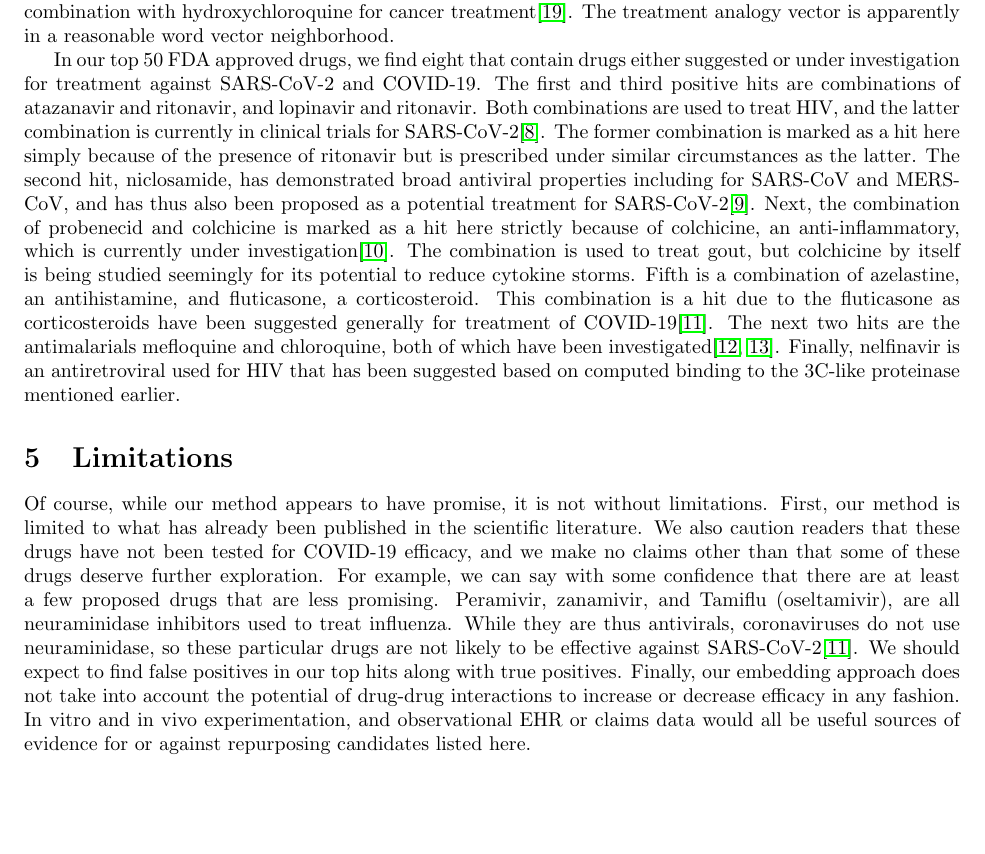
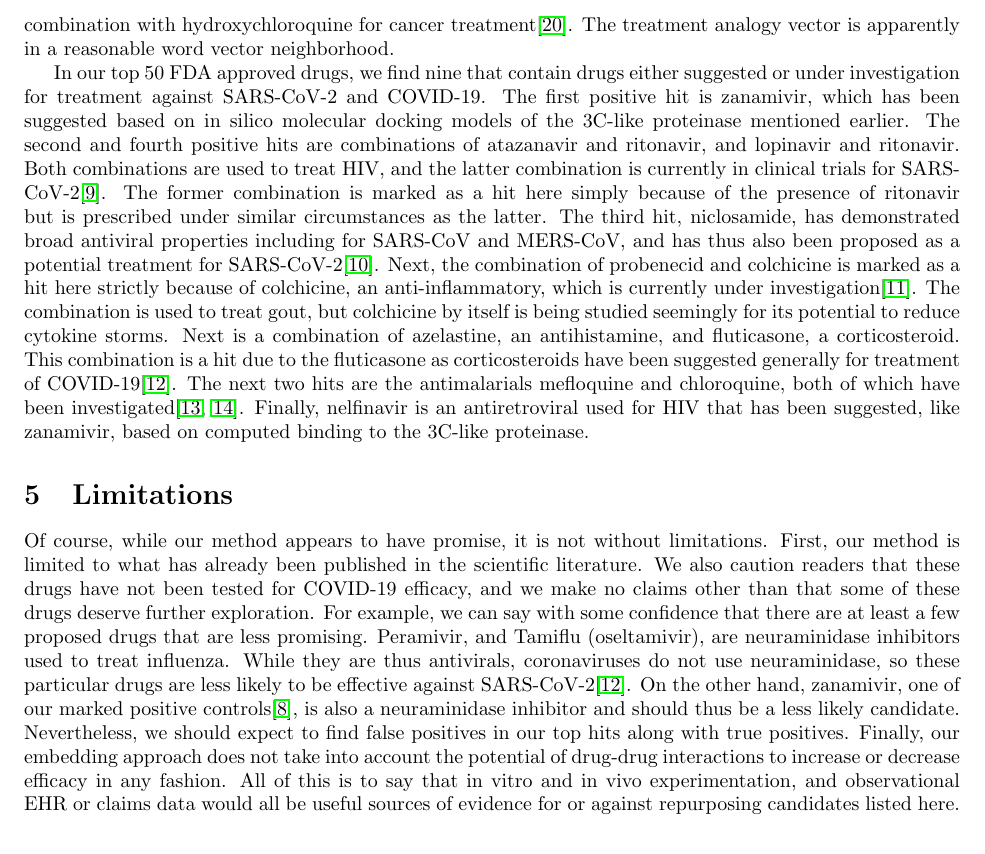
Before and after one commit to finnkuusisto/covid19_word_embedding, a LaTeX paper (writeup/covid19_word_embed_mining.tex): part of page 5 of 7, cut so that both start at the same text, the shorter picture padded with empty space. Compiled offline with pdfLaTeX.

Commit message:
One more cite to muddy the mix.

```diff
--- a/writeup/covid19_word_embed_mining.tex
+++ b/writeup/covid19_word_embed_mining.tex
@@ -223,17 +223,18 @@ Peramivir is an antiviral for influenza, and Delaviridine is a non-nucleoside re
 Other interesting details to note are that Delaviridine is a CYP3A4 inhibitor\cite{famil2006guidelines} like ritonavir, and that SAR405 has been studied in combination with hydroxychloroquine for cancer treatment\cite{shi2017research}.
 The treatment analogy vector is apparently in a reasonable word vector neighborhood.
 
-In our top 50 FDA approved drugs, we find eight that contain drugs either suggested or under investigation for treatment against SARS-CoV-2 and COVID-19.
-The first and third positive hits are combinations of atazanavir and ritonavir, and lopinavir and ritonavir.
+In our top 50 FDA approved drugs, we find nine that contain drugs either suggested or under investigation for treatment against SARS-CoV-2 and COVID-19.
+The first positive hit is zanamivir, which has been suggested based on in silico molecular docking models of the 3C-like proteinase mentioned earlier.
+The second and fourth positive hits are combinations of atazanavir and ritonavir, and lopinavir and ritonavir.
 Both combinations are used to treat HIV, and the latter combination is currently in clinical trials for SARS-CoV-2\cite{cao2020trial}.
 The former combination is marked as a hit here simply because of the presence of ritonavir but is prescribed under similar circumstances as the latter.
-The second hit, niclosamide, has demonstrated broad antiviral properties including for SARS-CoV and MERS-CoV, and has thus also been proposed as a potential treatment for SARS-CoV-2\cite{xu2020broad}.
+The third hit, niclosamide, has demonstrated broad antiviral properties including for SARS-CoV and MERS-CoV, and has thus also been proposed as a potential treatment for SARS-CoV-2\cite{xu2020broad}.
 Next, the combination of probenecid and colchicine is marked as a hit here strictly because of colchicine, an anti-inflammatory, which is currently under investigation\cite{colcorona}.
 The combination is used to treat gout, but colchicine by itself is being studied seemingly for its potential to reduce cytokine storms.
-Fifth is a combination of azelastine, an antihistamine, and fluticasone, a corticosteroid.
+Next is a combination of azelastine, an antihistamine, and fluticasone, a corticosteroid.
 This combination is a hit due to the fluticasone as corticosteroids have been suggested generally for treatment of COVID-19\cite{mccreary2020coronavirus}.
 The next two hits are the antimalarials mefloquine and chloroquine, both of which have been investigated\cite{Weston2020.03.25.008482,wang2020remdesivir}.
-Finally, nelfinavir is an antiretroviral used for HIV that has been suggested based on computed binding to the 3C-like proteinase mentioned earlier.
+Finally, nelfinavir is an antiretroviral used for HIV that has been suggested, like zanamivir, based on computed binding to the 3C-like proteinase.
 
 
 % LIMITATIONS ---------------------------------------------
@@ -243,11 +244,12 @@ Of course, while our method appears to have promise, it is not without limitatio
 First, our method is limited to what has already been published in the scientific literature.
 We also caution readers that these drugs have not been tested for COVID-19 efficacy, and we make no claims other than that some of these drugs deserve further exploration.
 For example, we can say with some confidence that there are at least a few proposed drugs that are less promising.
-Peramivir, zanamivir, and Tamiflu (oseltamivir), are all neuraminidase inhibitors used to treat influenza.
-While they are thus antivirals, coronaviruses do not use neuraminidase, so these particular drugs are not likely to be effective against SARS-CoV-2\cite{mccreary2020coronavirus}.
-We should expect to find false positives in our top hits along with true positives.
+Peramivir, and Tamiflu (oseltamivir), are neuraminidase inhibitors used to treat influenza.
+While they are thus antivirals, coronaviruses do not use neuraminidase, so these particular drugs are less likely to be effective against SARS-CoV-2\cite{mccreary2020coronavirus}.
+On the other hand, zanamivir, one of our marked positive controls\cite{hall2020search}, is also a neuraminidase inhibitor and should thus be a less likely candidate.
+Nevertheless, we should expect to find false positives in our top hits along with true positives.
 Finally, our embedding approach does not take into account the potential of drug-drug interactions to increase or decrease efficacy in any fashion.
-In vitro and in vivo experimentation, and observational EHR or claims data would all be useful sources of evidence for or against repurposing candidates listed here.
+All of this is to say that in vitro and in vivo experimentation, and observational EHR or claims data would all be useful sources of evidence for or against repurposing candidates listed here.
 
 
 % CONCLUSION ----------------------------------------------
```
Also changed, not shown: writeup/covid19_word_embed_mining.bib (+9 -0 lines), writeup/covid19_word_embed_mining.tex (6 more changed lines).
